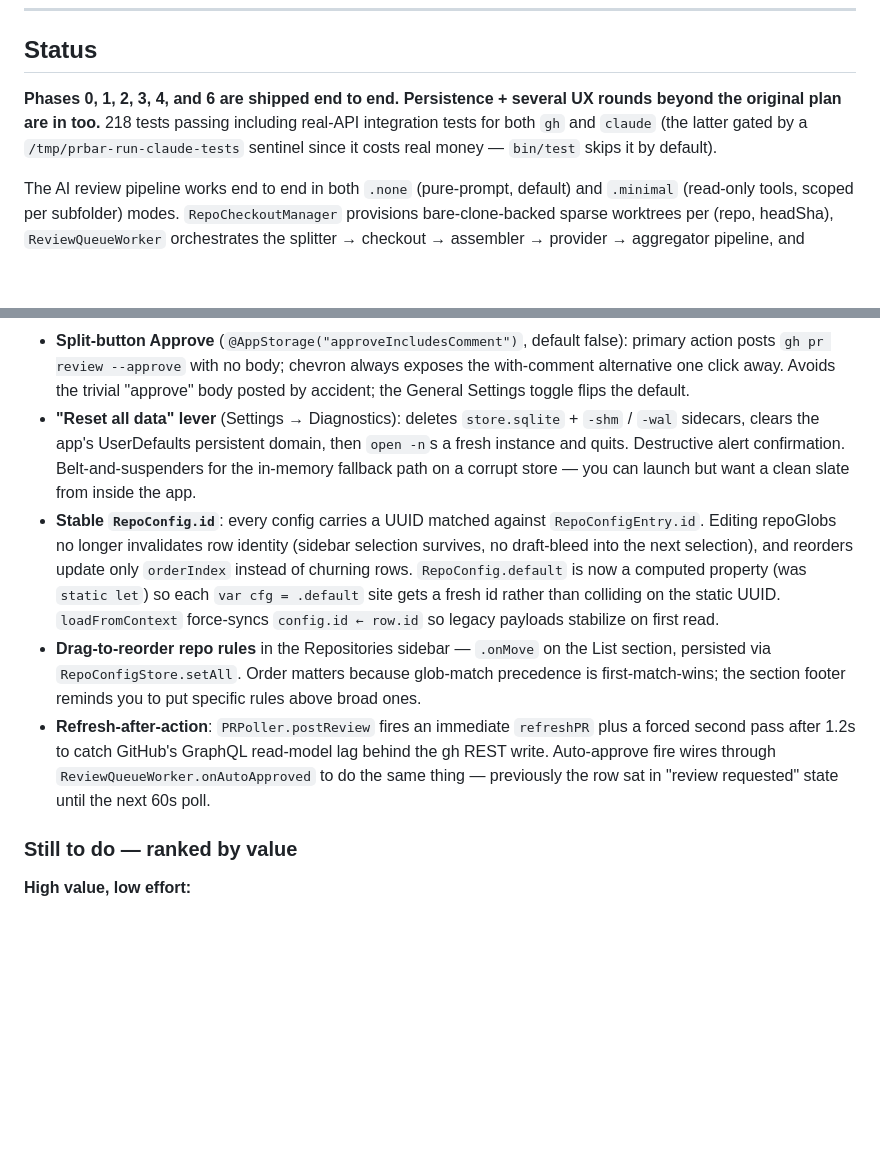
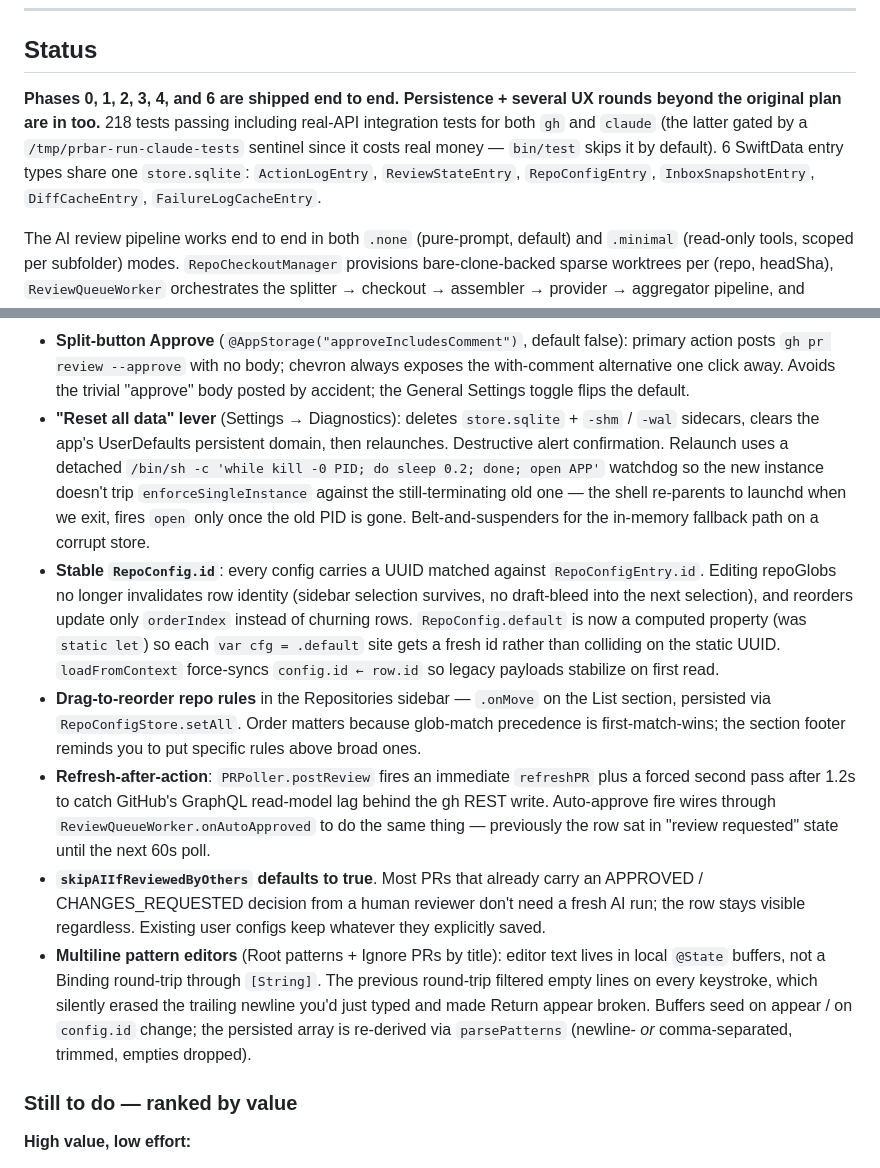
Before and after one commit to lustefaniak/prbar, a Markdown page: docs/PLAN.md, 2 parts joined by grey strips. Rendered like a GitHub page; blank space fills up the shorter version.

Commit message:
docs: PLAN.md — note watchdog relaunch, default flip, return-key fix
Captures the trio of UX polish landed since the last PLAN refresh:
the AppReset watchdog-shell pattern that beats single-instance
self-detection, the skipAIIfReviewedByOthers default flipping to
true, and the @State-backed multiline pattern editors that keep
the Return key working.

```diff
--- a/docs/PLAN.md
+++ b/docs/PLAN.md
@@ -8,7 +8,7 @@ A menu-bar Swift app that closes the loop on two daily pain points: *(1) babysit
 
 ## Status
 
-**Phases 0, 1, 2, 3, 4, and 6 are shipped end to end. Persistence + several UX rounds beyond the original plan are in too.** 218 tests passing including real-API integration tests for both `gh` and `claude` (the latter gated by a `/tmp/prbar-run-claude-tests` sentinel since it costs real money — `bin/test` skips it by default).
+**Phases 0, 1, 2, 3, 4, and 6 are shipped end to end. Persistence + several UX rounds beyond the original plan are in too.** 218 tests passing including real-API integration tests for both `gh` and `claude` (the latter gated by a `/tmp/prbar-run-claude-tests` sentinel since it costs real money — `bin/test` skips it by default). 6 SwiftData entry types share one `store.sqlite`: `ActionLogEntry`, `ReviewStateEntry`, `RepoConfigEntry`, `InboxSnapshotEntry`, `DiffCacheEntry`, `FailureLogCacheEntry`.
 
 The AI review pipeline works end to end in both `.none` (pure-prompt, default) and `.minimal` (read-only tools, scoped per subfolder) modes. `RepoCheckoutManager` provisions bare-clone-backed sparse worktrees per (repo, headSha), `ReviewQueueWorker` orchestrates the splitter → checkout → assembler → provider → aggregator pipeline, and `PRDetailView` shows the verdict + summary + cost + tool count alongside the unified diff with AI annotations rendered inline (severity-colored bars, click-to-expand bodies). Approve/Comment/Request-changes buttons post back via `gh pr review`.
 
@@ -50,10 +50,12 @@ The AI review pipeline works end to end in both `.none` (pure-prompt, default) a
 - **Forward-compatible RepoConfig codable**: explicit `init(from:)` decodes every field via `decodeIfPresent ?? <default>`, so adding new fields to the struct never breaks stored payloads in `RepoConfigEntry`. The Hashable / Encodable / Equatable conformances stay synthesized.
 - **Incremental `RepoConfigStore.save`**: in-place updates by `orderIndex` replace the earlier delete-all + reinsert pattern, so a single encode failure mid-batch can no longer wipe the entire user config store. Side benefit: SwiftData row identity is preserved across edits (no churn per keystroke through the editor's TextField bindings).
 - **Split-button Approve** (`@AppStorage("approveIncludesComment")`, default false): primary action posts `gh pr review --approve` with no body; chevron always exposes the with-comment alternative one click away. Avoids the trivial "approve" body posted by accident; the General Settings toggle flips the default.
-- **"Reset all data" lever** (Settings → Diagnostics): deletes `store.sqlite` + `-shm` / `-wal` sidecars, clears the app's UserDefaults persistent domain, then `open -n`s a fresh instance and quits. Destructive alert confirmation. Belt-and-suspenders for the in-memory fallback path on a corrupt store — you can launch but want a clean slate from inside the app.
+- **"Reset all data" lever** (Settings → Diagnostics): deletes `store.sqlite` + `-shm` / `-wal` sidecars, clears the app's UserDefaults persistent domain, then relaunches. Destructive alert confirmation. Relaunch uses a detached `/bin/sh -c 'while kill -0 PID; do sleep 0.2; done; open APP'` watchdog so the new instance doesn't trip `enforceSingleInstance` against the still-terminating old one — the shell re-parents to launchd when we exit, fires `open` only once the old PID is gone. Belt-and-suspenders for the in-memory fallback path on a corrupt store.
 - **Stable `RepoConfig.id`**: every config carries a UUID matched against `RepoConfigEntry.id`. Editing repoGlobs no longer invalidates row identity (sidebar selection survives, no draft-bleed into the next selection), and reorders update only `orderIndex` instead of churning rows. `RepoConfig.default` is now a computed property (was `static let`) so each `var cfg = .default` site gets a fresh id rather than colliding on the static UUID. `loadFromContext` force-syncs `config.id ← row.id` so legacy payloads stabilize on first read.
 - **Drag-to-reorder repo rules** in the Repositories sidebar — `.onMove` on the List section, persisted via `RepoConfigStore.setAll`. Order matters because glob-match precedence is first-match-wins; the section footer reminds you to put specific rules above broad ones.
 - **Refresh-after-action**: `PRPoller.postReview` fires an immediate `refreshPR` plus a forced second pass after 1.2s to catch GitHub's GraphQL read-model lag behind the gh REST write. Auto-approve fire wires through `ReviewQueueWorker.onAutoApproved` to do the same thing — previously the row sat in "review requested" state until the next 60s poll.
+- **`skipAIIfReviewedByOthers` defaults to true**. Most PRs that already carry an APPROVED / CHANGES_REQUESTED decision from a human reviewer don't need a fresh AI run; the row stays visible regardless. Existing user configs keep whatever they explicitly saved.
+- **Multiline pattern editors** (Root patterns + Ignore PRs by title): editor text lives in local `@State` buffers, not a Binding round-trip through `[String]`. The previous round-trip filtered empty lines on every keystroke, which silently erased the trailing newline you'd just typed and made Return appear broken. Buffers seed on appear / on `config.id` change; the persisted array is re-derived via `parsePatterns` (newline- *or* comma-separated, trimmed, empties dropped).
 
 ### Still to do — ranked by value
 
```
